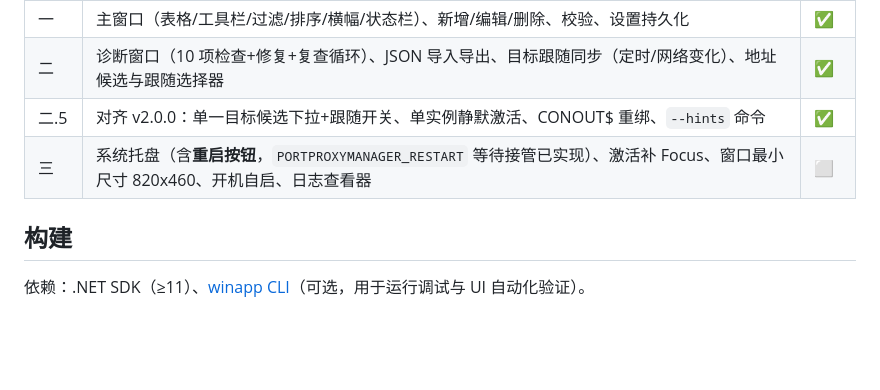
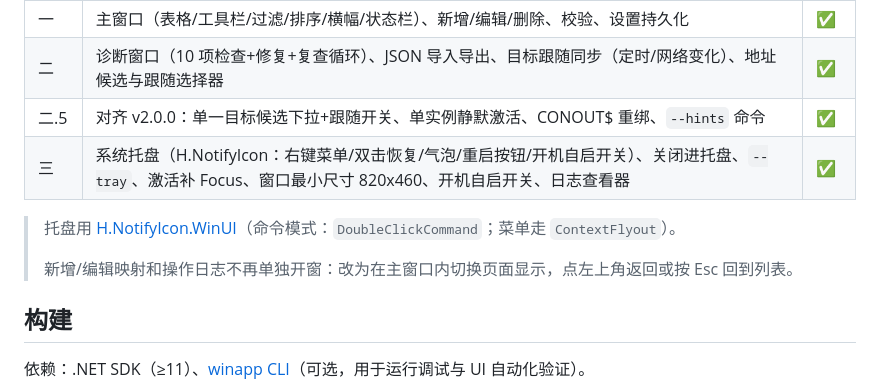
Before and after one commit to netcaty/port-proxy-gui, a Markdown page: winui/README.md, the part around the change. Rendered like a GitHub page; blank space fills up the shorter version.

```diff
--- a/winui/README.md
+++ b/winui/README.md
@@ -9,7 +9,11 @@
 | 一 | 主窗口（表格/工具栏/过滤/排序/横幅/状态栏）、新增/编辑/删除、校验、设置持久化 | ✅ |
 | 二 | 诊断窗口（10 项检查+修复+复查循环）、JSON 导入导出、目标跟随同步（定时/网络变化）、地址候选与跟随选择器 | ✅ |
 | 二.5 | 对齐 v2.0.0：单一目标候选下拉+跟随开关、单实例静默激活、CONOUT$ 重绑、`--hints` 命令 | ✅ |
-| 三 | 系统托盘（含**重启按钮**，`PORTPROXYMANAGER_RESTART` 等待接管已实现）、激活补 Focus、窗口最小尺寸 820x460、开机自启、日志查看器 | ⬜ |
+| 三 | 系统托盘（H.NotifyIcon：右键菜单/双击恢复/气泡/重启按钮/开机自启开关）、关闭进托盘、`--tray`、激活补 Focus、窗口最小尺寸 820x460、开机自启开关、日志查看器 | ✅ |
+
+> 托盘用 [H.NotifyIcon.WinUI](https://github.com/HavenDV/H.NotifyIcon)（命令模式：`DoubleClickCommand`；菜单走 `ContextFlyout`）。
+>
+> 新增/编辑映射和操作日志不再单独开窗：改为在主窗口内切换页面显示，点左上角返回或按 Esc 回到列表。
 
 ## 构建
 
```
Also changed, not shown: AGENTS.md (added, +48 -0 lines), shot-fresh.png (added), shot-menu.png (added), shot-menu2.png (added), shot-menu3.png (added), shot-probe.png (added), shot-probe2.png (added), 13 other files.
